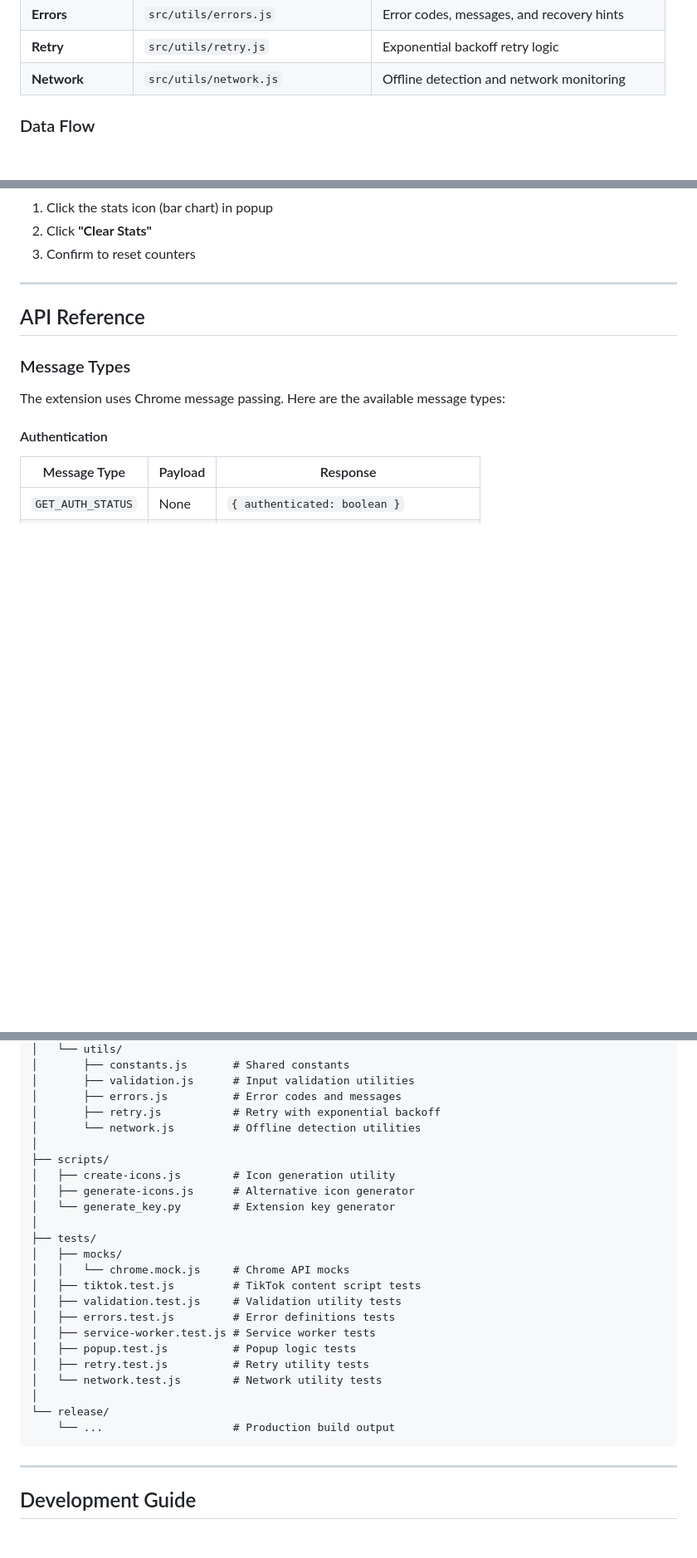
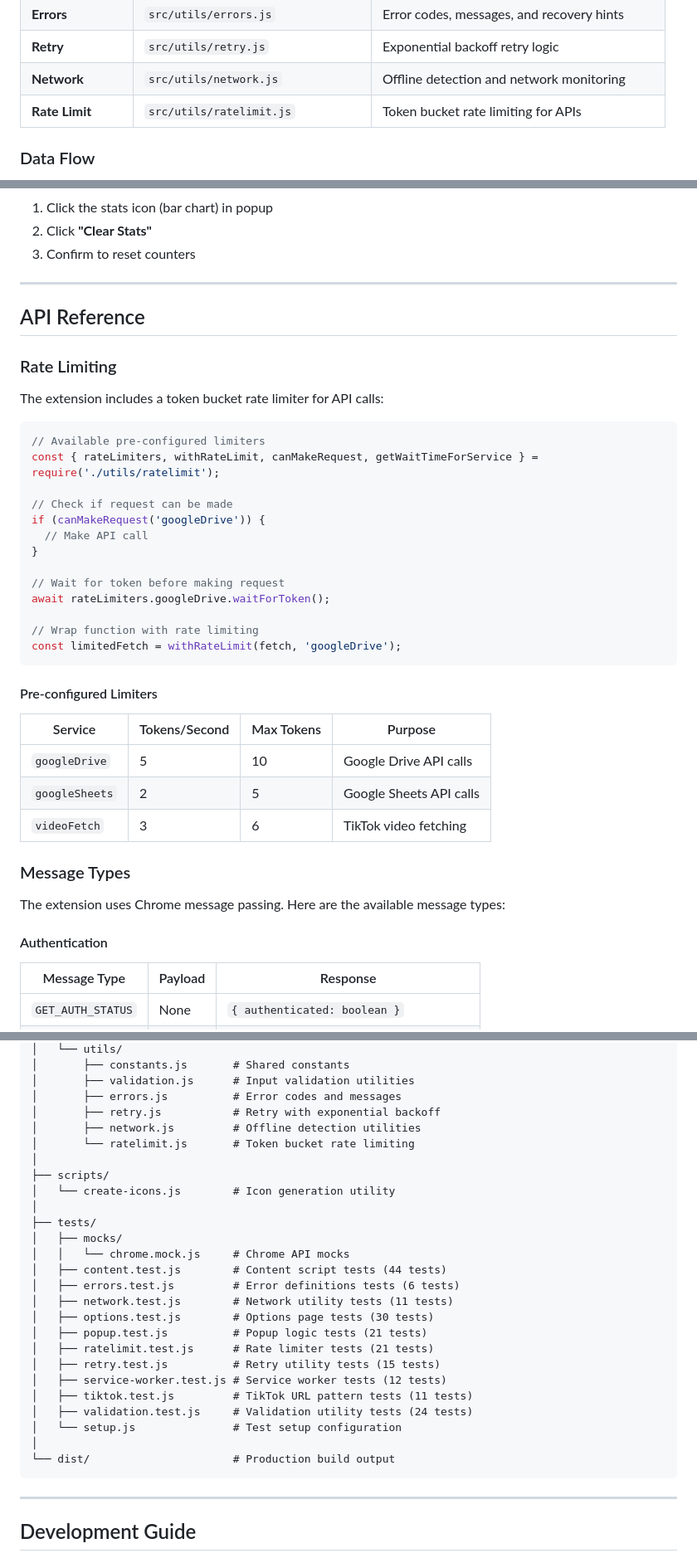
Before and after one commit to mirabelleagency/tiktok-video-downloader, a Markdown page: DOCUMENTATION-GUIDE.md, 3 parts joined by grey strips. Shown: that part at 83% size. Rendered like a GitHub page; blank space fills up the shorter version.

Commit message:
docs: Update documentation guide with new features
- Add ratelimit.js to component table
- Update file structure with all test files
- Add test suite overview table (187 tests)
- Add rate limiting API documentation
- Update changelog with enhancement phase
- Remove obsolete script references (generate-icons.js, generate_key.py)

````diff
--- a/DOCUMENTATION-GUIDE.md
+++ b/DOCUMENTATION-GUIDE.md
@@ -95,6 +95,7 @@ TikTok Video Downloader is a Chrome extension that allows users to download TikT
 | **Errors** | `src/utils/errors.js` | Error codes, messages, and recovery hints |
 | **Retry** | `src/utils/retry.js` | Exponential backoff retry logic |
 | **Network** | `src/utils/network.js` | Offline detection and network monitoring |
+| **Rate Limit** | `src/utils/ratelimit.js` | Token bucket rate limiting for APIs |
 
 ### Data Flow
 
@@ -339,6 +340,34 @@ Access via Chrome extension options or the settings button in popup:
 
 ## API Reference
 
+### Rate Limiting
+
+The extension includes a token bucket rate limiter for API calls:
+
+```javascript
+// Available pre-configured limiters
+const { rateLimiters, withRateLimit, canMakeRequest, getWaitTimeForService } = require('./utils/ratelimit');
+
+// Check if request can be made
+if (canMakeRequest('googleDrive')) {
+  // Make API call
+}
+
+// Wait for token before making request
+await rateLimiters.googleDrive.waitForToken();
+
+// Wrap function with rate limiting
+const limitedFetch = withRateLimit(fetch, 'googleDrive');
+```
+
+#### Pre-configured Limiters
+
+| Service | Tokens/Second | Max Tokens | Purpose |
+|---------|---------------|------------|---------|
+| `googleDrive` | 5 | 10 | Google Drive API calls |
+| `googleSheets` | 2 | 5 | Google Sheets API calls |
+| `videoFetch` | 3 | 6 | TikTok video fetching |
+
 ### Message Types
 
 The extension uses Chrome message passing. Here are the available message types:
@@ -432,26 +461,28 @@ tiktok-video-downloader/
 │       ├── validation.js      # Input validation utilities
 │       ├── errors.js          # Error codes and messages
 │       ├── retry.js           # Retry with exponential backoff
-│       └── network.js         # Offline detection utilities
+│       ├── network.js         # Offline detection utilities
+│       └── ratelimit.js       # Token bucket rate limiting
 │
 ├── scripts/
-│   ├── create-icons.js        # Icon generation utility
-│   ├── generate-icons.js      # Alternative icon generator
-│   └── generate_key.py        # Extension key generator
+│   └── create-icons.js        # Icon generation utility
 │
 ├── tests/
 │   ├── mocks/
 │   │   └── chrome.mock.js     # Chrome API mocks
-│   ├── tiktok.test.js         # TikTok content script tests
-│   ├── validation.test.js     # Validation utility tests
-│   ├── errors.test.js         # Error definitions tests
-│   ├── service-worker.test.js # Service worker tests
-│   ├── popup.test.js          # Popup logic tests
-│   ├── retry.test.js          # Retry utility tests
-│   └── network.test.js        # Network utility tests
+│   ├── content.test.js        # Content script tests (44 tests)
+│   ├── errors.test.js         # Error definitions tests (6 tests)
+│   ├── network.test.js        # Network utility tests (11 tests)
+│   ├── options.test.js        # Options page tests (30 tests)
+│   ├── popup.test.js          # Popup logic tests (21 tests)
+│   ├── ratelimit.test.js      # Rate limiter tests (21 tests)
+│   ├── retry.test.js          # Retry utility tests (15 tests)
+│   ├── service-worker.test.js # Service worker tests (12 tests)
+│   ├── tiktok.test.js         # TikTok URL pattern tests (11 tests)
+│   ├── validation.test.js     # Validation utility tests (24 tests)
+│   └── setup.js               # Test setup configuration
 │
-└── release/
-    └── ...                    # Production build output
+└── dist/                      # Production build output
 ```
 
 ---
````
Also changed, not shown: other parts of DOCUMENTATION-GUIDE.md (+29 -0 lines).
